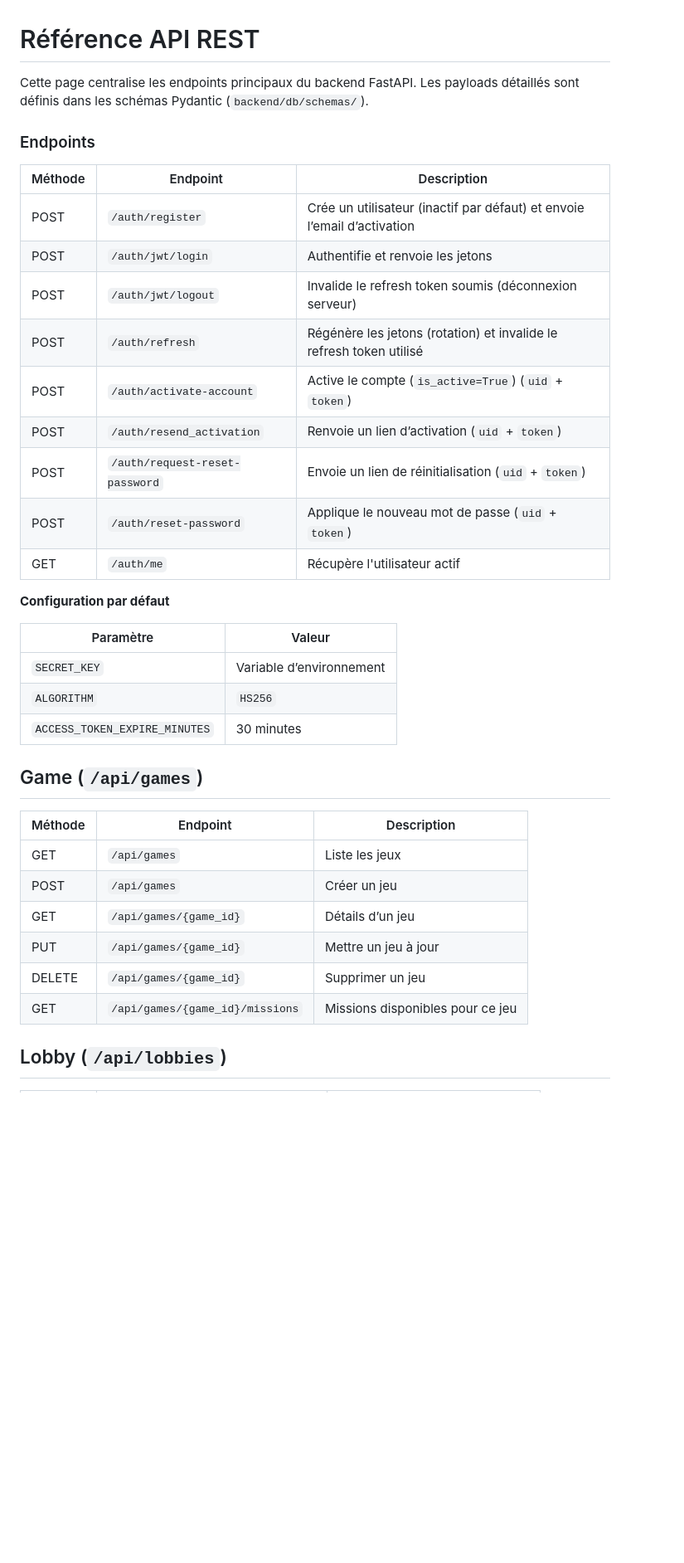
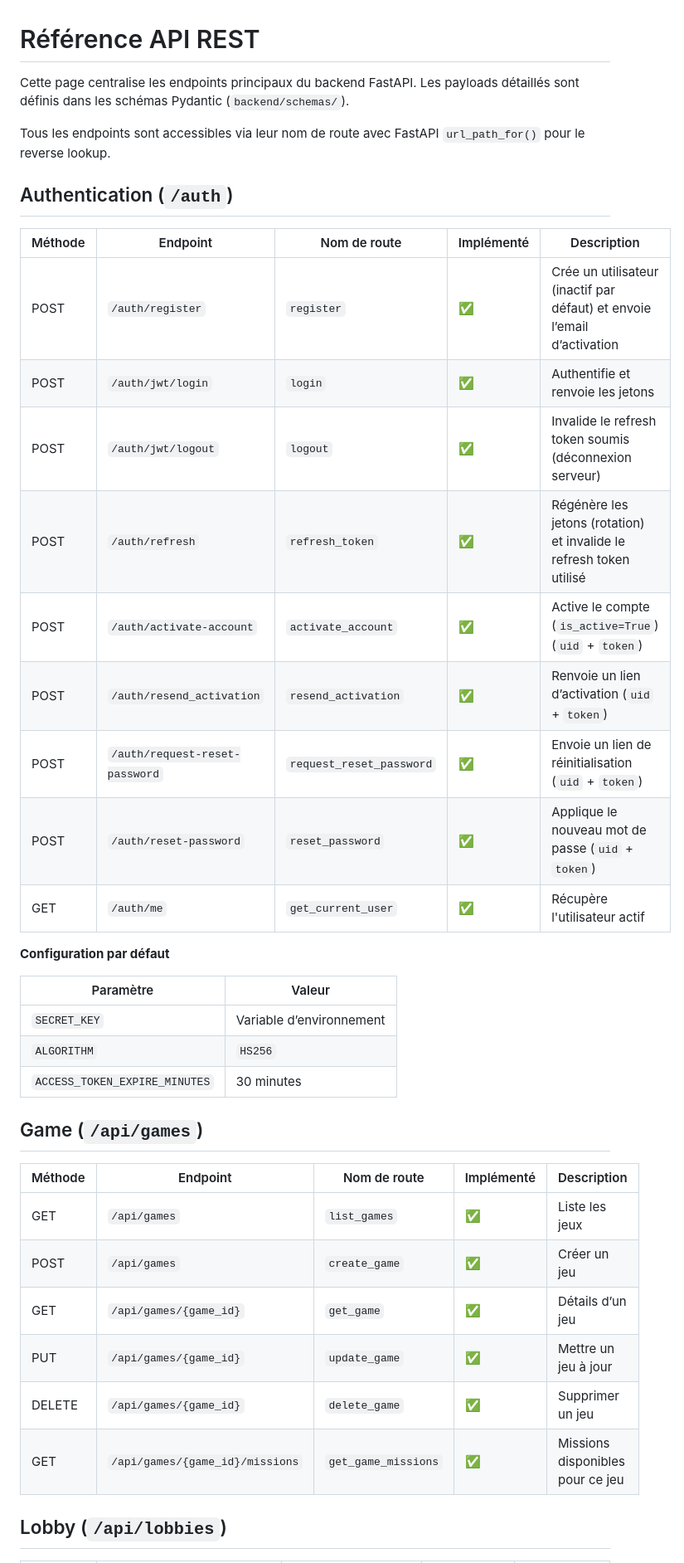
Before and after one commit to rlossec/shadow-role, a Markdown page: docs/backend/api_reference.md, the part around one of its changes. Shown at 83% size. Drawn GitHub-style; blank space fills up the shorter version.

```diff
--- a/docs/backend/api_reference.md
+++ b/docs/backend/api_reference.md
@@ -1,20 +1,22 @@
 # Référence API REST
 
-Cette page centralise les endpoints principaux du backend FastAPI. Les payloads détaillés sont définis dans les schémas Pydantic (`backend/db/schemas/`).
+Cette page centralise les endpoints principaux du backend FastAPI. Les payloads détaillés sont définis dans les schémas Pydantic (`backend/schemas/`).
 
-### Endpoints
+Tous les endpoints sont accessibles via leur nom de route avec FastAPI `url_path_for()` pour le reverse lookup.
 
-| Méthode | Endpoint                       | Description                                                             |
-| ------- | ------------------------------ | ----------------------------------------------------------------------- |
-| POST    | `/auth/register`               | Crée un utilisateur (inactif par défaut) et envoie l’email d’activation |
-| POST    | `/auth/jwt/login`              | Authentifie et renvoie les jetons                                       |
-| POST    | `/auth/jwt/logout`             | Invalide le refresh token soumis (déconnexion serveur)                  |
-| POST    | `/auth/refresh`                | Régénère les jetons (rotation) et invalide le refresh token utilisé     |
-| POST    | `/auth/activate-account`       | Active le compte (`is_active=True`) (`uid` + `token`)                   |
-| POST    | `/auth/resend_activation`      | Renvoie un lien d’activation (`uid` + `token`)                          |
-| POST    | `/auth/request-reset-password` | Envoie un lien de réinitialisation (`uid` + `token`)                    |
-| POST    | `/auth/reset-password`         | Applique le nouveau mot de passe (`uid` + `token`)                      |
-| GET     | `/auth/me`                     | Récupère l'utilisateur actif                                            |
+## Authentication (`/auth`)
+
+| Méthode | Endpoint                       | Nom de route                  | Implémenté | Description                                                             |
+| ------- | ------------------------------ | ----------------------------- | ---------- | ----------------------------------------------------------------------- |
+| POST    | `/auth/register`               | `register`                    | ✅         | Crée un utilisateur (inactif par défaut) et envoie l’email d’activation |
+| POST    | `/auth/jwt/login`              | `login`                       | ✅         | Authentifie et renvoie les jetons                                       |
+| POST    | `/auth/jwt/logout`             | `logout`                      | ✅         | Invalide le refresh token soumis (déconnexion serveur)                  |
+| POST    | `/auth/refresh`                | `refresh_token`               | ✅         | Régénère les jetons (rotation) et invalide le refresh token utilisé     |
+| POST    | `/auth/activate-account`       | `activate_account`            | ✅         | Active le compte (`is_active=True`) (`uid` + `token`)                   |
+| POST    | `/auth/resend_activation`      | `resend_activation`           | ✅         | Renvoie un lien d’activation (`uid` + `token`)                          |
+| POST    | `/auth/request-reset-password` | `request_reset_password`      | ✅         | Envoie un lien de réinitialisation (`uid` + `token`)                    |
+| POST    | `/auth/reset-password`         | `reset_password`              | ✅         | Applique le nouveau mot de passe (`uid` + `token`)                      |
+| GET     | `/auth/me`                     | `get_current_user`            | ✅         | Récupère l'utilisateur actif                                            |
 
 **Configuration par défaut**
 
@@ -26,14 +28,14 @@ Cette page centralise les endpoints principaux du backend FastAPI. Les payloads
 
 ## Game (`/api/games`)
 
-| Méthode | Endpoint                        | Description                      |
-| ------- | ------------------------------- | -------------------------------- |
-| GET     | `/api/games`                    | Liste les jeux                   |
-| POST    | `/api/games`                    | Créer un jeu                     |
-| GET     | `/api/games/{game_id}`          | Détails d’un jeu                 |
-| PUT     | `/api/games/{game_id}`          | Mettre un jeu à jour             |
-| DELETE  | `/api/games/{game_id}`          | Supprimer un jeu                 |
-| GET     | `/api/games/{game_id}/missions` | Missions disponibles pour ce jeu |
+| Méthode | Endpoint                        | Nom de route          | Implémenté | Description                      |
+| ------- | ------------------------------- | --------------------- | ---------- | -------------------------------- |
+| GET     | `/api/games`                    | `list_games`          | ✅         | Liste les jeux                   |
+| POST    | `/api/games`                    | `create_game`         | ✅         | Créer un jeu                     |
+| GET     | `/api/games/{game_id}`          | `get_game`            | ✅         | Détails d’un jeu                 |
+| PUT     | `/api/games/{game_id}`          | `update_game`         | ✅         | Mettre un jeu à jour             |
+| DELETE  | `/api/games/{game_id}`          | `delete_game`         | ✅         | Supprimer un jeu                 |
+| GET     | `/api/games/{game_id}/missions` | `get_game_missions`   | ✅         | Missions disponibles pour ce jeu |
 
 ## Lobby (`/api/lobbies`)
 
```
Also changed, not shown: other parts of docs/backend/api_reference.md (+41 -22 lines).
